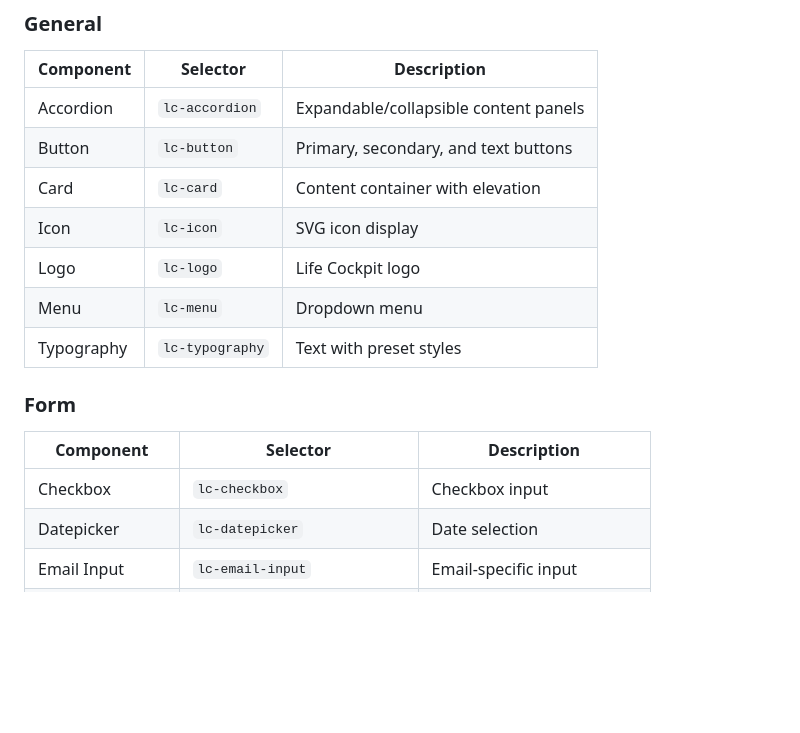
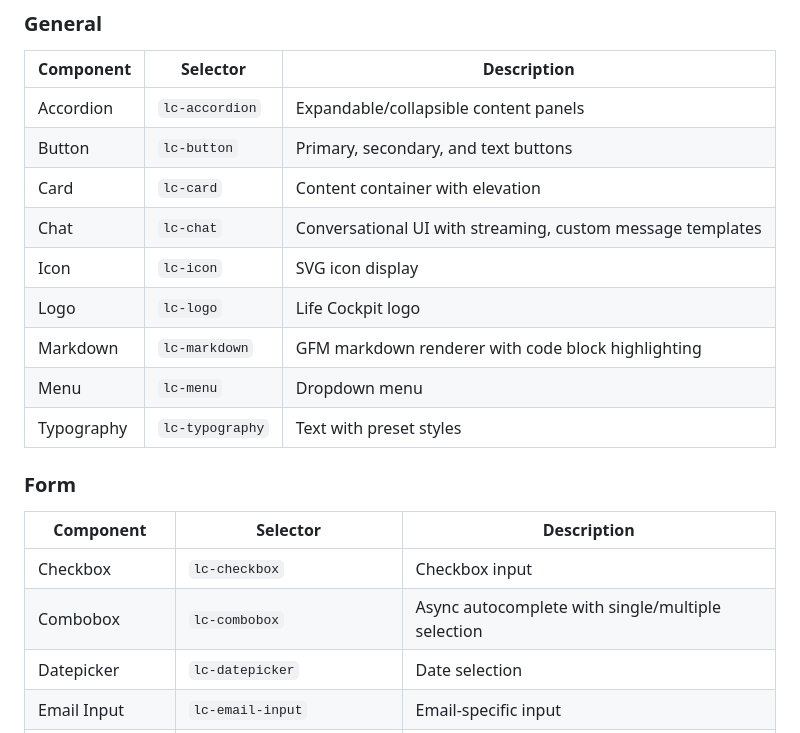
Before and after one commit to life-cockpit/lc-design-system, a Markdown page: libs/angular-ui-kit/README.md, the part around one of its changes. Rendered like a GitHub page; blank space fills up the shorter version.

```diff
--- a/libs/angular-ui-kit/README.md
+++ b/libs/angular-ui-kit/README.md
@@ -52,8 +52,10 @@ export class MyComponent {}
 | Accordion | `lc-accordion` | Expandable/collapsible content panels |
 | Button | `lc-button` | Primary, secondary, and text buttons |
 | Card | `lc-card` | Content container with elevation |
+| Chat | `lc-chat` | Conversational UI with streaming, custom message templates |
 | Icon | `lc-icon` | SVG icon display |
 | Logo | `lc-logo` | Life Cockpit logo |
+| Markdown | `lc-markdown` | GFM markdown renderer with code block highlighting |
 | Menu | `lc-menu` | Dropdown menu |
 | Typography | `lc-typography` | Text with preset styles |
 
@@ -62,6 +64,7 @@ export class MyComponent {}
 | Component | Selector | Description |
 |-----------|----------|-------------|
 | Checkbox | `lc-checkbox` | Checkbox input |
+| Combobox | `lc-combobox` | Async autocomplete with single/multiple selection |
 | Datepicker | `lc-datepicker` | Date selection |
 | Email Input | `lc-email-input` | Email-specific input |
 | Input | `lc-input` | Text input field |
```
Also changed, not shown: other parts of libs/angular-ui-kit/README.md (+42 -1 lines), libs/angular-ui-kit/CHANGELOG.md (+1 -0 lines).
